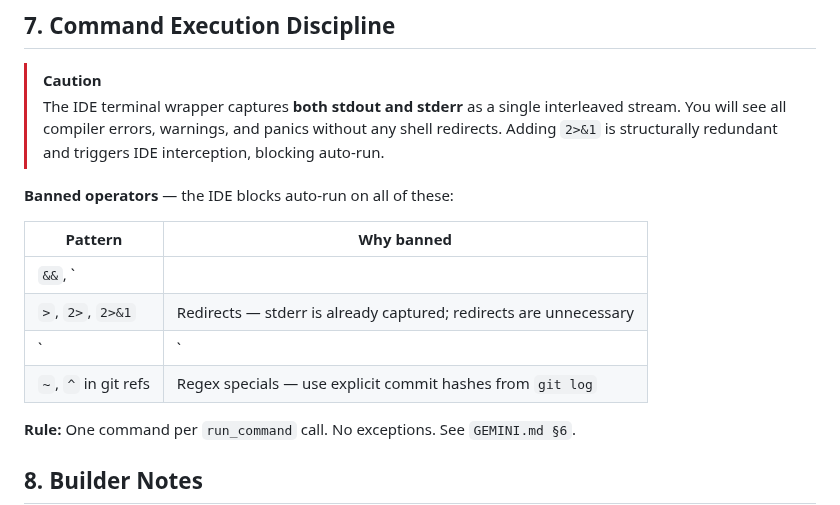
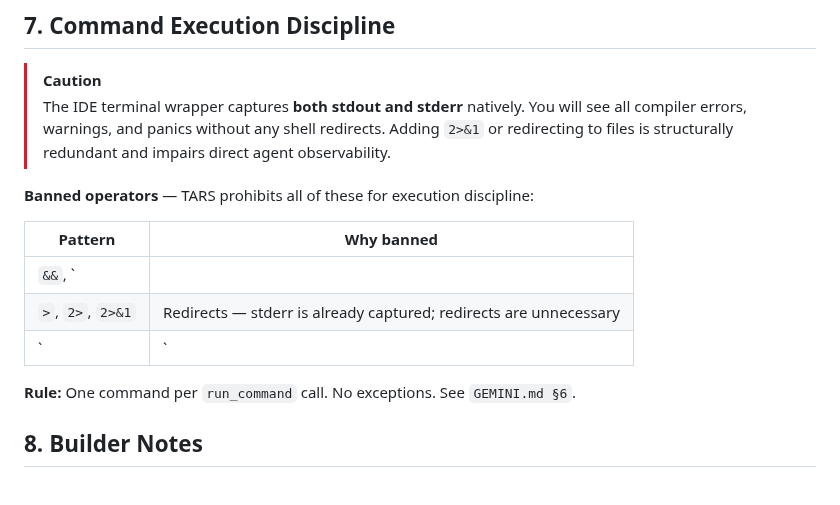
Before and after one commit to wends155/brom, a Markdown page: .agent/rules/builder-rules.md, the part around the change. GitHub-like rendering; blank space fills up the shorter version.

```diff
--- a/.agent/rules/builder-rules.md
+++ b/.agent/rules/builder-rules.md
@@ -156,19 +156,18 @@ If the re-read reveals a mismatch:
 ## 7. Command Execution Discipline
 
 > [!CAUTION]
-> The IDE terminal wrapper captures **both stdout and stderr** as a single
-> interleaved stream. You will see all compiler errors, warnings, and panics
-> without any shell redirects. Adding `2>&1` is structurally redundant
-> and triggers IDE interception, blocking auto-run.
+> The IDE terminal wrapper captures **both stdout and stderr** natively.
+> You will see all compiler errors, warnings, and panics without any
+> shell redirects. Adding `2>&1` or redirecting to files is structurally
+> redundant and impairs direct agent observability.
 
-**Banned operators** — the IDE blocks auto-run on all of these:
+**Banned operators** — TARS prohibits all of these for execution discipline:
 
 | Pattern | Why banned |
 |---------|-----------|
 | `&&`, `||`, `;` | Chaining — use a separate `run_command` call for each command |
 | `>`, `2>`, `2>&1` | Redirects — stderr is already captured; redirects are unnecessary |
 | `|` | Pipes — use native agent tools instead |
-| `~`, `^` in git refs | Regex specials — use explicit commit hashes from `git log` |
 
 **Rule:** One command per `run_command` call. No exceptions. See `GEMINI.md §6`.
 
```
Also changed, not shown: context.md (+6 -0 lines).
